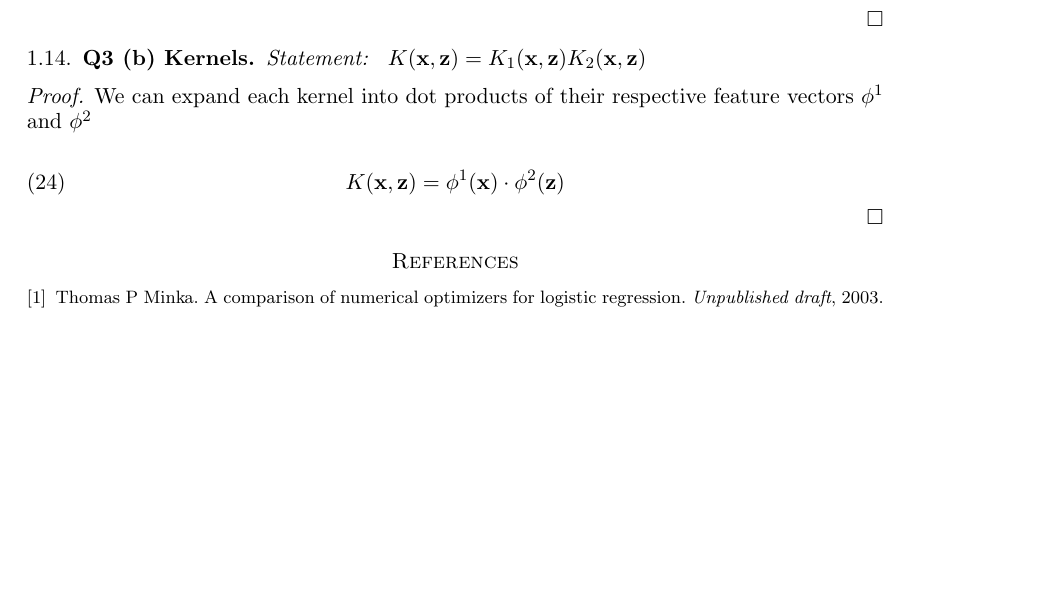
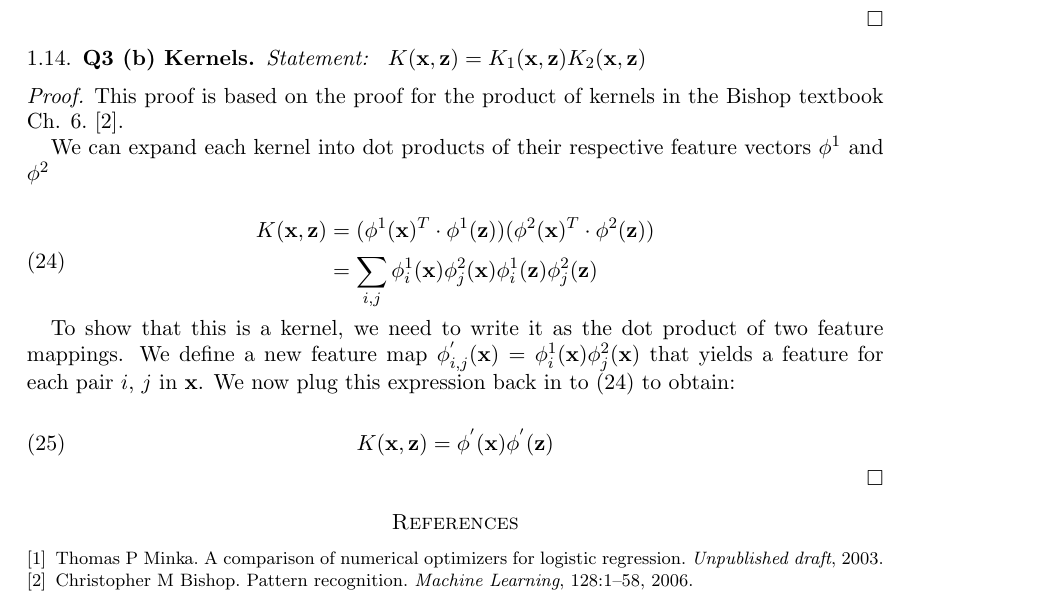
Before and after one commit to cgoliver/COMP_652, a LaTeX paper (A1/Tex/A1_Carlos_GonzalezOliver.tex): part of page 7 of 7, cut so that both start at the same text, the shorter picture padded with empty space. Compiled offline with pdfLaTeX.

Commit message:
proofs done

```diff
--- a/A1/Tex/A1_Carlos_GonzalezOliver.tex
+++ b/A1/Tex/A1_Carlos_GonzalezOliver.tex
@@ -1,4 +1,5 @@
 \documentclass[11pt]{amsart}
+\usepackage{amsmath}
 \usepackage{geometry}                % See geometry.pdf to learn the layout options. There are lots.
 \geometry{letterpaper}                   % ... or a4paper or a5paper or ...
 %\geometry{landscape}                % Activate for for rotated page geometry
@@ -295,10 +295,22 @@ K(\vek{x}, \vek{z}) = \phi^{a}(\vek{z})^T \cdot \phi^{b}(\vek{z})
 
 \begin{proof}
 
+This proof is based on the proof for the product of kernels in the Bishop textbook Ch. 6. ~\cite{bishop2006pattern}.
+
 We can expand each kernel into dot products of their respective feature vectors $\phi^{1}$ and $\phi^{2}$
 
 \begin{equation}
-K(\vek{x}, \vek{z}) = \phi^1(\vek{x}) \cdot \phi^2(\vek{z})
+\begin{split}
+K(\vek{x}, \vek{z}) & =  (\phi^1(\vek{x})^T \cdot \phi^1(\vek{z}))(\phi^2(\vek{x})^T \cdot \phi^2(\vek{z}))\\
+ & = \sum_{i,j} \phi_i^1(\vek{x})\phi_j^2(\vek{x}) \phi_i^1(\vek{z})\phi_j^2(\vek{z})
+\end{split}
+\label{eq:kern}
+\end{equation}
+
+To show that this is a kernel, we need to write it as the dot product of two feature mappings. We define a new feature map $\phi^{'}_{i,j}(\vek{x}) = \phi^{1}_i(\vek{x}) \phi^2_j(\vek{x})$ that yields a feature for each pair $i$, $j$ in $\vek{x}$. We now plug this expression back in to (\ref{eq:kern}) to obtain:
+
+\begin{equation}
+K(\vek{x}, \vek{z}) = \phi^{'}(\vek{x})\phi^{'}(\vek{z})
 \end{equation}
 
 \end{proof}
```
Also changed, not shown: A1/Tex/bibliography.bib (+8 -0 lines), A1/Tex/A1_Carlos_GonzalezOliver.bbl, A1/Tex/A1_Carlos_GonzalezOliver.pdf, A1/Tex/A1_Carlos_GonzalezOliver.tex (3 more changed lines), 4 other files.
